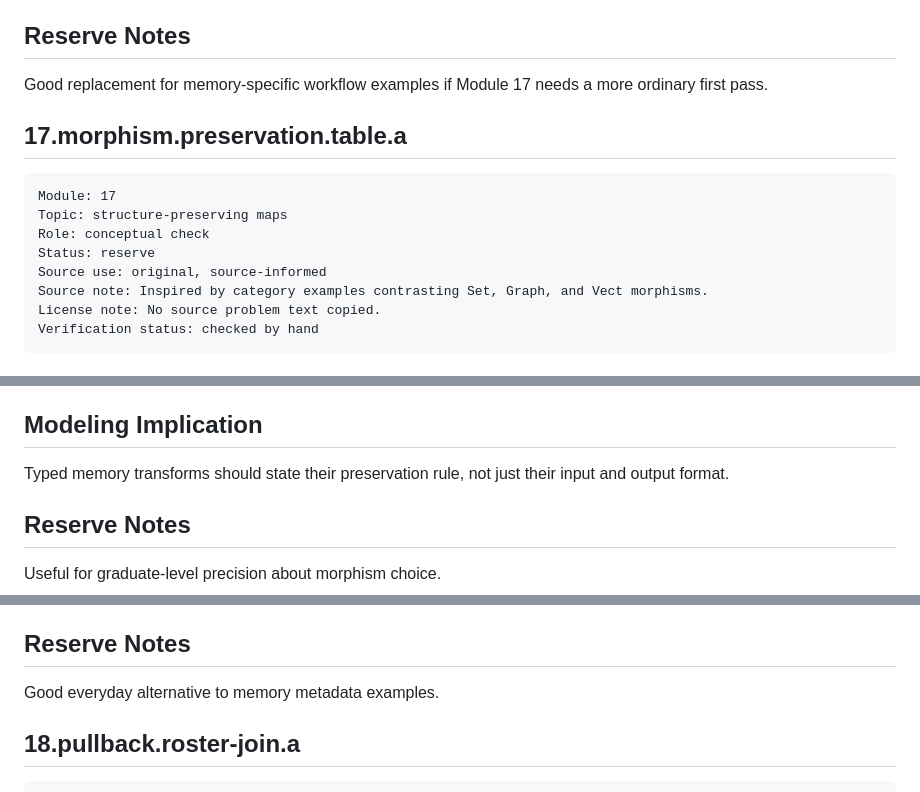
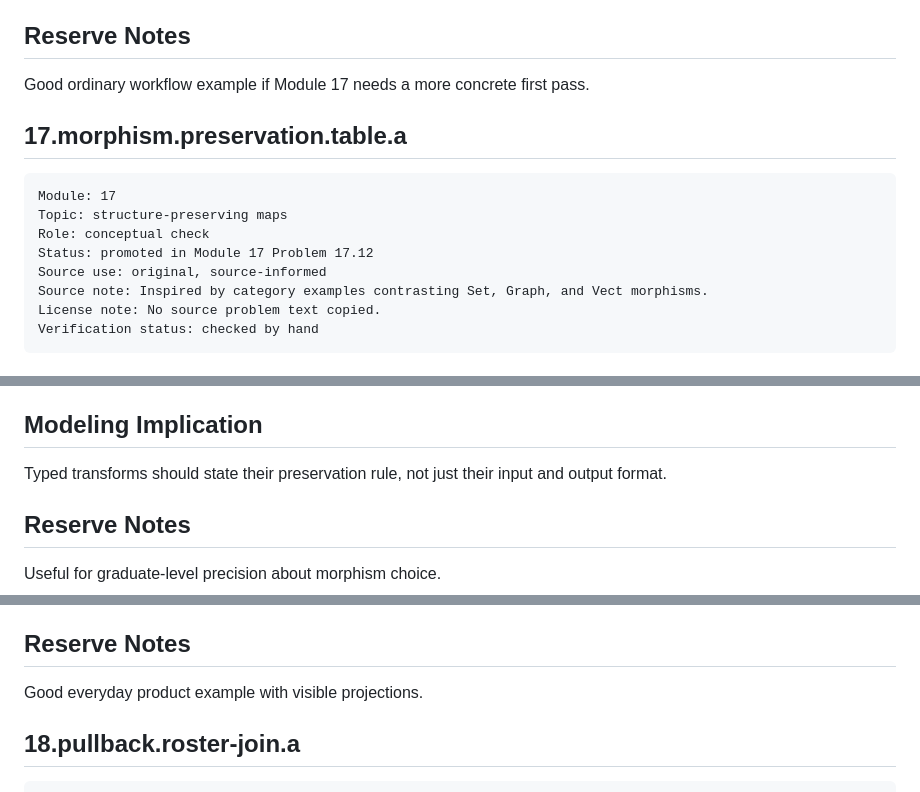
Before and after one commit to jmuslu/Mathematics-as-Expressive-Systems-Course, a Markdown page: question-bank/module-17-21-category-composition-bank.md, 3 parts joined by grey strips. GitHub-like rendering.

```diff
--- a/question-bank/module-17-21-category-composition-bank.md
+++ b/question-bank/module-17-21-category-composition-bank.md
@@ -64,7 +64,7 @@ When a process is typed correctly, multi-step composition can be treated as one
 
 ## Reserve Notes
 
-Good replacement for memory-specific workflow examples if Module 17 needs a more ordinary first pass.
+Good ordinary workflow example if Module 17 needs a more concrete first pass.
 
 ## 17.morphism.preservation.table.a
 
@@ -72,7 +72,7 @@ Good replacement for memory-specific workflow examples if Module 17 needs a more
 Module: 17
 Topic: structure-preserving maps
 Role: conceptual check
-Status: reserve
+Status: promoted in Module 17 Problem 17.12
 Source use: original, source-informed
 Source note: Inspired by category examples contrasting Set, Graph, and Vect morphisms.
 License note: No source problem text copied.
@@ -105,7 +105,7 @@ The word "map" is incomplete until the category says what structure matters.
 
 ## Modeling Implication
 
-Typed memory transforms should state their preservation rule, not just their input and output format.
+Typed transforms should state their preservation rule, not just their input and output format.
 
 ## Reserve Notes
 
@@ -266,7 +266,7 @@ Products are not just pairs; they are pairs with the right projection behavior.
 
 ## Reserve Notes
 
-Good everyday alternative to memory metadata examples.
+Good everyday product example with visible projections.
 
 ## 18.pullback.roster-join.a
 
```
Also changed, not shown: other parts of question-bank/module-17-21-category-composition-bank.md (+1 -1 lines), modules/17-category-theory-i.md (+18 -8 lines).
